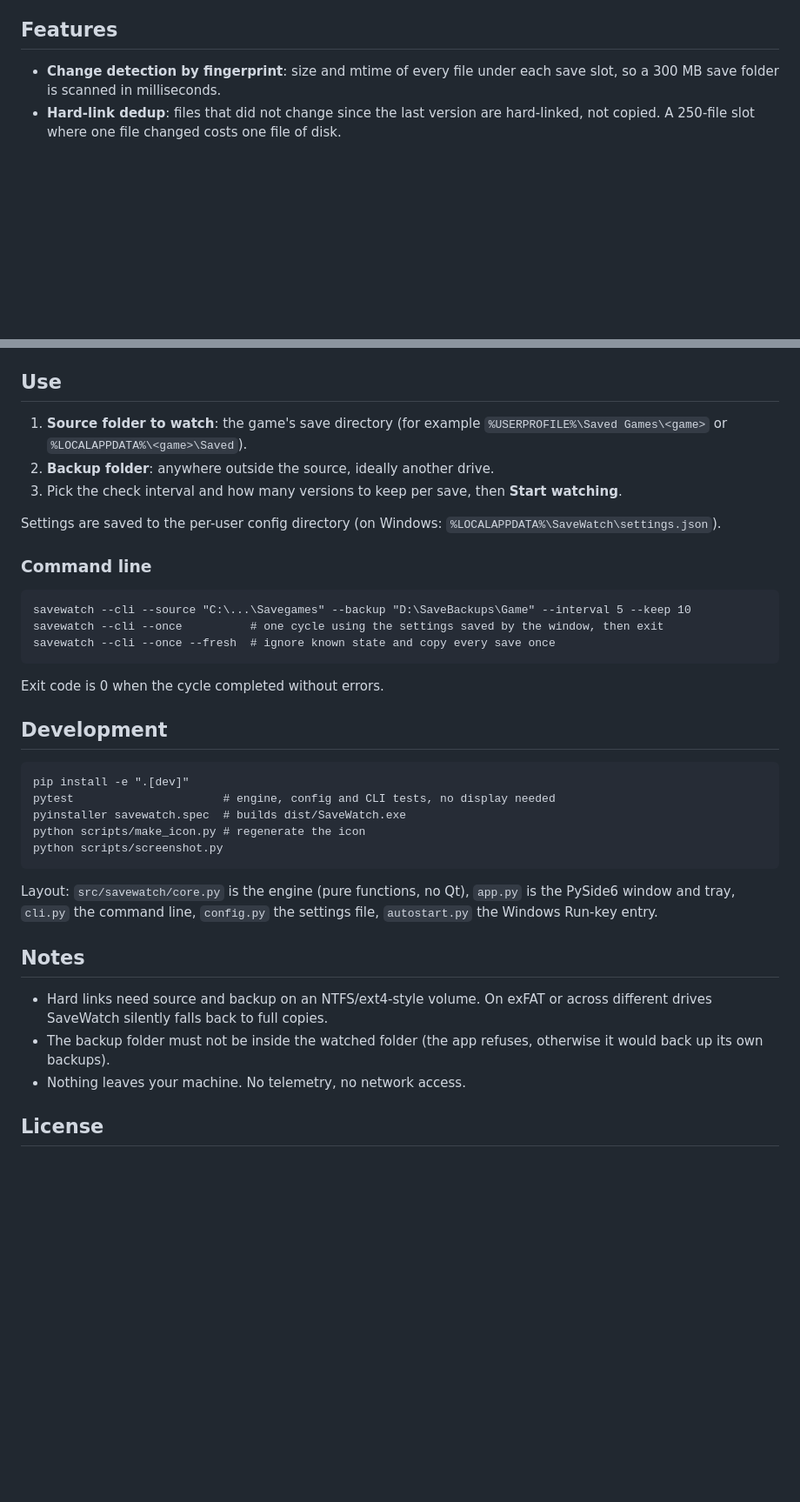
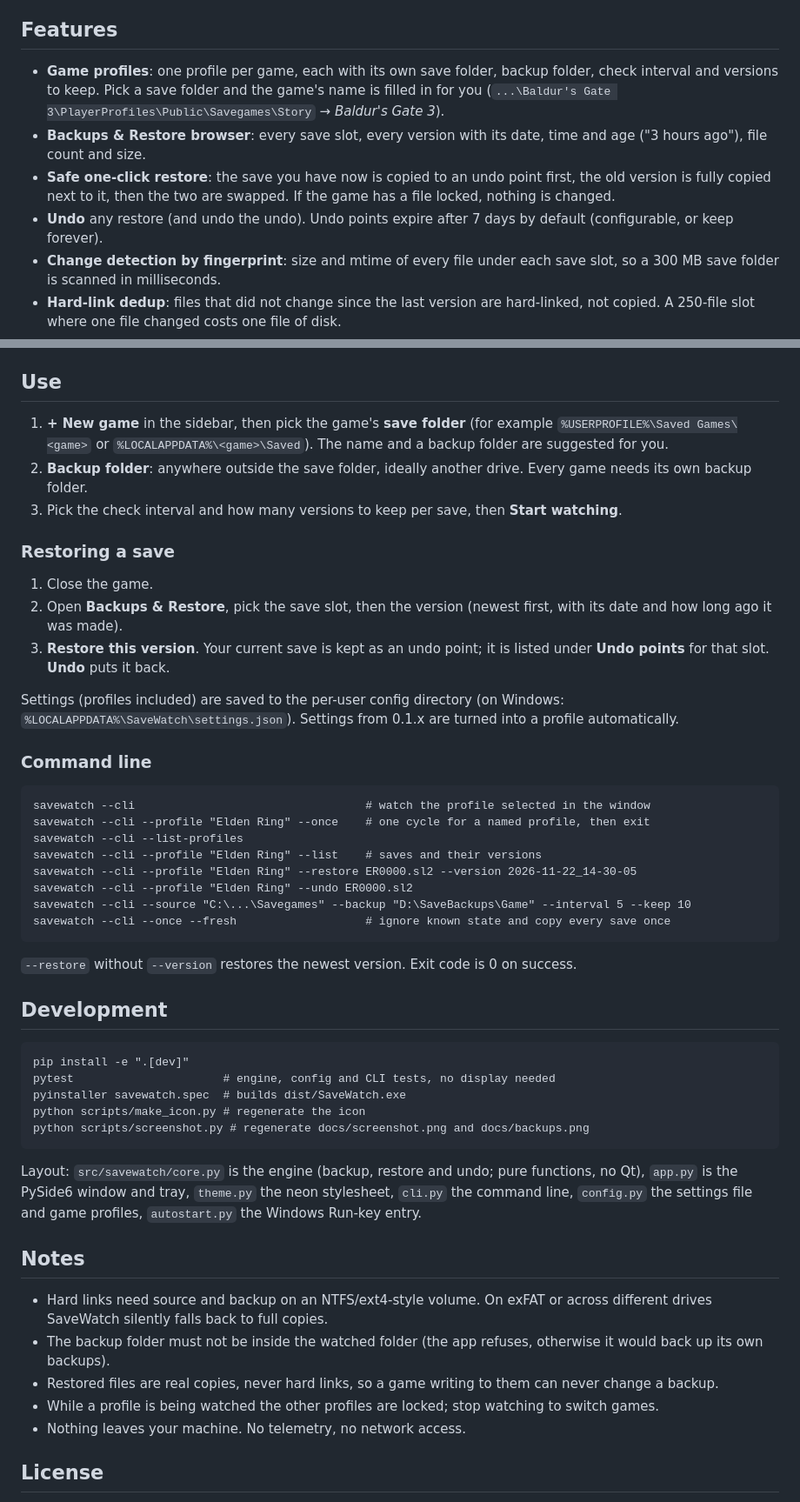
Before and after one commit to PhantomAnas/SaveGameWatcher, a Markdown page: README.md, 2 parts joined by grey strips. Shown at 87% size. GitHub-like rendering; blank space fills up the shorter version.

````diff
--- a/README.md
+++ b/README.md
@@ -26,5 +27,9 @@ Restoring is just copying a version folder back over the original.
 ## Features
 
+- **Game profiles**: one profile per game, each with its own save folder, backup folder, check interval and versions to keep. Pick a save folder and the game's name is filled in for you (`...\Baldur's Gate 3\PlayerProfiles\Public\Savegames\Story` → *Baldur's Gate 3*).
+- **Backups & Restore browser**: every save slot, every version with its date, time and age ("3 hours ago"), file count and size.
+- **Safe one-click restore**: the save you have now is copied to an undo point first, the old version is fully copied next to it, then the two are swapped. If the game has a file locked, nothing is changed.
+- **Undo** any restore (and undo the undo). Undo points expire after 7 days by default (configurable, or keep forever).
 - **Change detection by fingerprint**: size and mtime of every file under each save slot, so a 300 MB save folder is scanned in milliseconds.
 - **Hard-link dedup**: files that did not change since the last version are hard-linked, not copied. A 250-file slot where one file changed costs one file of disk.
 - **Keep-N pruning** per save (0 = unlimited).
@@ -53,21 +58,32 @@ Or skip the install and run `python launcher.py` from the checkout (that Python
 
 ## Use
 
-1. **Source folder to watch**: the game's save directory (for example `%USERPROFILE%\Saved Games\<game>` or `%LOCALAPPDATA%\<game>\Saved`).
-2. **Backup folder**: anywhere outside the source, ideally another drive.
+1. **+ New game** in the sidebar, then pick the game's **save folder** (for example `%USERPROFILE%\Saved Games\<game>` or `%LOCALAPPDATA%\<game>\Saved`). The name and a backup folder are suggested for you.
+2. **Backup folder**: anywhere outside the save folder, ideally another drive. Every game needs its own backup folder.
 3. Pick the check interval and how many versions to keep per save, then **Start watching**.
 
-Settings are saved to the per-user config directory (on Windows: `%LOCALAPPDATA%\SaveWatch\settings.json`).
+### Restoring a save
+
+1. Close the game.
+2. Open **Backups & Restore**, pick the save slot, then the version (newest first, with its date and how long ago it was made).
+3. **Restore this version**. Your current save is kept as an undo point; it is listed under **Undo points** for that slot. **Undo** puts it back.
+
+Settings (profiles included) are saved to the per-user config directory (on Windows: `%LOCALAPPDATA%\SaveWatch\settings.json`). Settings from 0.1.x are turned into a profile automatically.
 
 ### Command line
 
 ```
+savewatch --cli                                  # watch the profile selected in the window
+savewatch --cli --profile "Elden Ring" --once    # one cycle for a named profile, then exit
+savewatch --cli --list-profiles
+savewatch --cli --profile "Elden Ring" --list    # saves and their versions
+savewatch --cli --profile "Elden Ring" --restore ER0000.sl2 --version 2026-11-22_14-30-05
+savewatch --cli --profile "Elden Ring" --undo ER0000.sl2
 savewatch --cli --source "C:\...\Savegames" --backup "D:\SaveBackups\Game" --interval 5 --keep 10
-savewatch --cli --once          # one cycle using the settings saved by the window, then exit
-savewatch --cli --once --fresh  # ignore known state and copy every save once
+savewatch --cli --once --fresh                   # ignore known state and copy every save once
 ```
 
-Exit code is 0 when the cycle completed without errors.
+`--restore` without `--version` restores the newest version. Exit code is 0 on success.
 
 ## Development
 
@@ -76,15 +92,17 @@ pip install -e ".[dev]"
 pytest                      # engine, config and CLI tests, no display needed
 pyinstaller savewatch.spec  # builds dist/SaveWatch.exe
 python scripts/make_icon.py # regenerate the icon
-python scripts/screenshot.py
+python scripts/screenshot.py # regenerate docs/screenshot.png and docs/backups.png
 ```
 
-Layout: `src/savewatch/core.py` is the engine (pure functions, no Qt), `app.py` is the PySide6 window and tray, `cli.py` the command line, `config.py` the settings file, `autostart.py` the Windows Run-key entry.
+Layout: `src/savewatch/core.py` is the engine (backup, restore and undo; pure functions, no Qt), `app.py` is the PySide6 window and tray, `theme.py` the neon stylesheet, `cli.py` the command line, `config.py` the settings file and game profiles, `autostart.py` the Windows Run-key entry.
 
 ## Notes
 
 - Hard links need source and backup on an NTFS/ext4-style volume. On exFAT or across different drives SaveWatch silently falls back to full copies.
 - The backup folder must not be inside the watched folder (the app refuses, otherwise it would back up its own backups).
+- Restored files are real copies, never hard links, so a game writing to them can never change a backup.
+- While a profile is being watched the other profiles are locked; stop watching to switch games.
 - Nothing leaves your machine. No telemetry, no network access.
 
 ## License
````
Also changed, not shown: other parts of README.md (+5 -4 lines), docs/backups.png (added), docs/screenshot.png, 11 other files.
